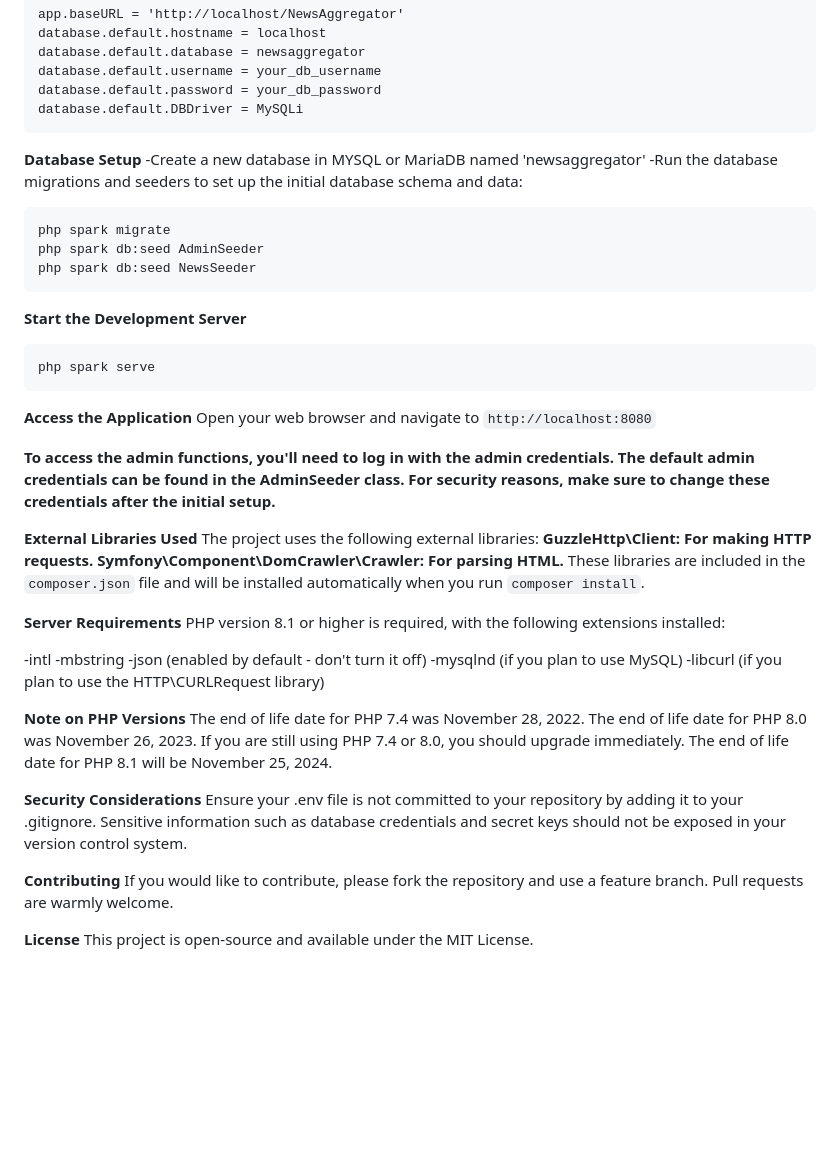
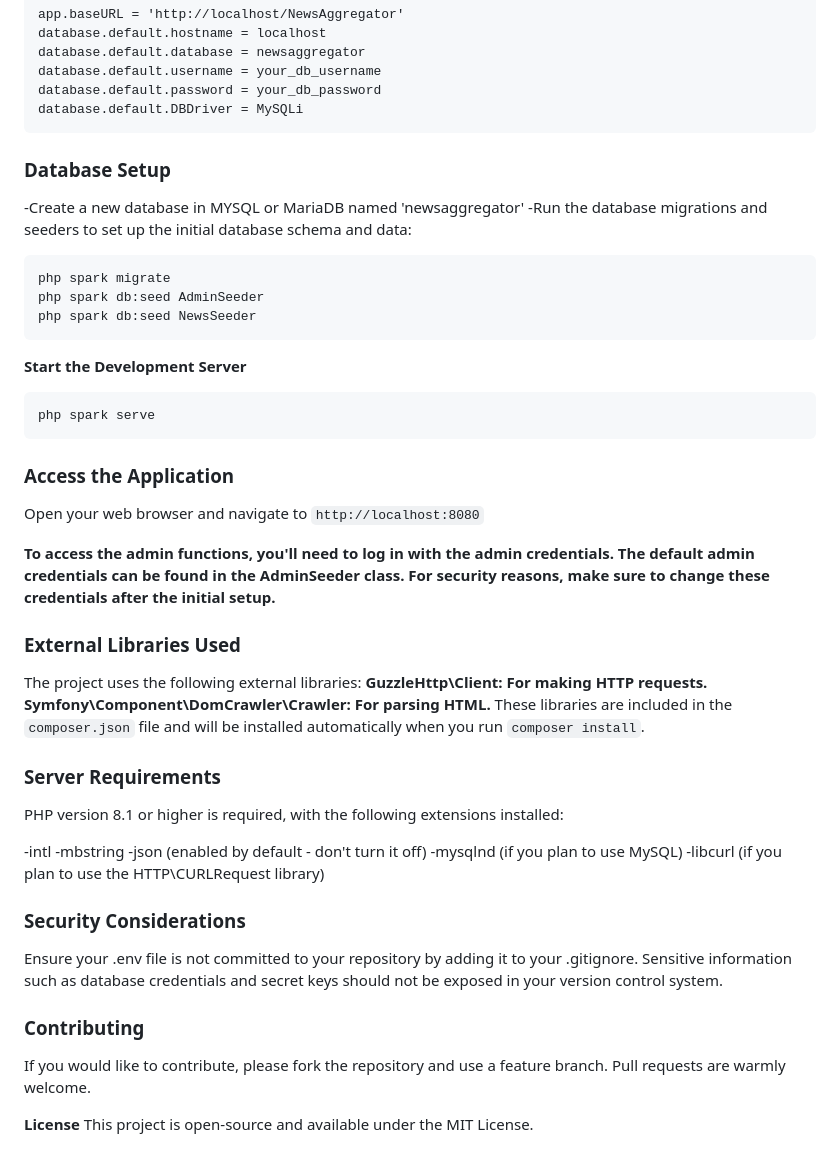
Before and after one commit to iouliakan/NewsAggregator, a Markdown page: README.md, the part around the change. GitHub-like rendering; blank space fills up the shorter version.

````diff
--- a/README.md
+++ b/README.md
@@ -54,7 +54,7 @@ database.default.password = your_db_password
 database.default.DBDriver = MySQLi
 ```
 
-**Database Setup**
+### Database Setup
 -Create a new database in MYSQL or MariaDB named 'newsaggregator'
 -Run the database migrations and seeders to set up the initial database schema and data:
 ```
@@ -68,20 +68,20 @@ php spark db:seed NewsSeeder
 php spark serve
 ```
 
-**Access the Application**
+### Access the Application
 Open your web browser and navigate to `http://localhost:8080`
 
 
 **To access the admin functions, you'll need to log in with the admin credentials. The default admin credentials can be found in the AdminSeeder class. For security reasons, make sure to change these credentials after the initial setup.**
 
-**External Libraries Used**
+### External Libraries Used
 The project uses the following external libraries:
 **GuzzleHttp\Client: For making HTTP requests.**
 **Symfony\Component\DomCrawler\Crawler: For parsing HTML.**
 These libraries are included in the `composer.json` file and will be installed automatically when you run `composer install`.
 
 
-**Server Requirements**
+### Server Requirements
 PHP version 8.1 or higher is required, with the following extensions installed:
 
 -intl
@@ -90,15 +90,12 @@ PHP version 8.1 or higher is required, with the following extensions installed:
 -mysqlnd (if you plan to use MySQL)
 -libcurl (if you plan to use the HTTP\CURLRequest library)
 
-**Note on PHP Versions**
-The end of life date for PHP 7.4 was November 28, 2022. The end of life date for PHP 8.0 was November 26, 2023. If you are still using PHP 7.4 or 8.0, you should upgrade immediately. The end of life date for PHP 8.1 will be November 25, 2024.
 
-
-**Security Considerations**
+### Security Considerations
 Ensure your .env file is not committed to your repository by adding it to your .gitignore. Sensitive information such as database credentials and secret keys should not be exposed in your version control system.
 
 
-**Contributing**
+### Contributing
 If you would like to contribute, please fork the repository and use a feature branch. Pull requests are warmly welcome.
 
 
````
